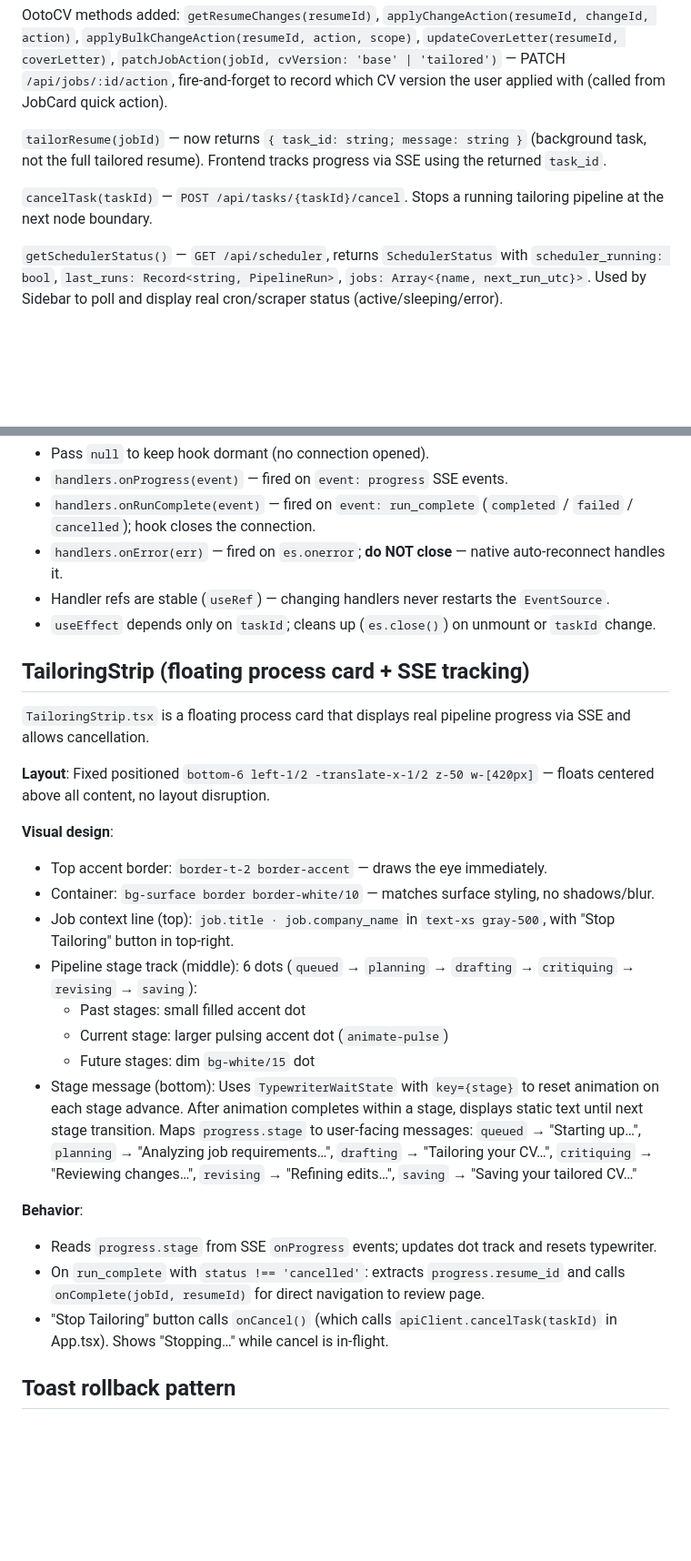
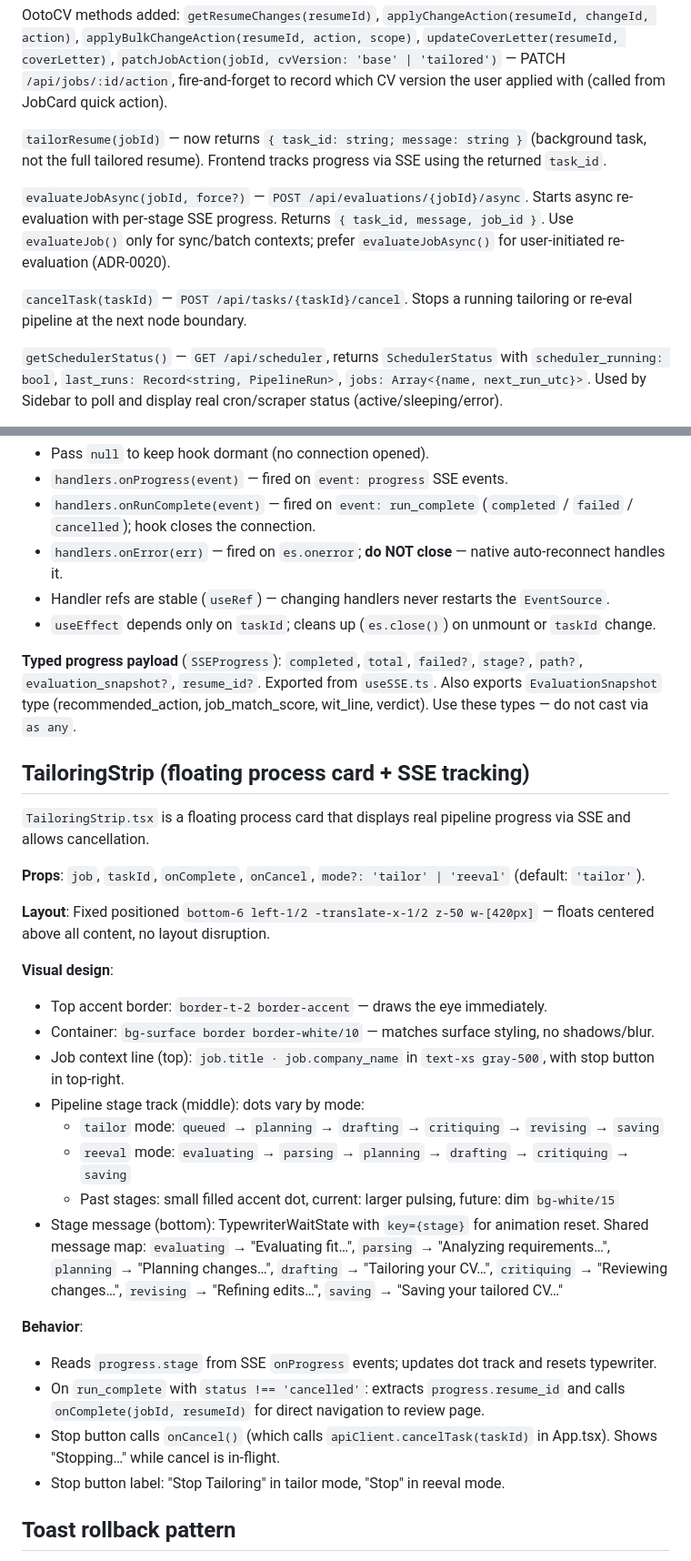
Before and after one commit to abhibalu/AI_Job_seeking, a Markdown page: glassresumatch-ai/CLAUDE.md, 2 parts joined by grey strips. Shown at 91% size. GitHub-like rendering; blank space fills up the shorter version.

```diff
--- a/glassresumatch-ai/CLAUDE.md
+++ b/glassresumatch-ai/CLAUDE.md
@@ -94,7 +94,11 @@ to record which CV version the user applied with (called from JobCard quick acti
 `tailorResume(jobId)` — now returns `{ task_id: string; message: string }` (background task, not
 the full tailored resume). Frontend tracks progress via SSE using the returned `task_id`.
 
-`cancelTask(taskId)` — `POST /api/tasks/{taskId}/cancel`. Stops a running tailoring pipeline at
+`evaluateJobAsync(jobId, force?)` — `POST /api/evaluations/{jobId}/async`. Starts async re-evaluation
+with per-stage SSE progress. Returns `{ task_id, message, job_id }`. Use `evaluateJob()` only for
+sync/batch contexts; prefer `evaluateJobAsync()` for user-initiated re-evaluation (ADR-0020).
+
+`cancelTask(taskId)` — `POST /api/tasks/{taskId}/cancel`. Stops a running tailoring or re-eval pipeline at
 the next node boundary.
 
 `getSchedulerStatus()` — `GET /api/scheduler`, returns `SchedulerStatus` with `scheduler_running: bool`,
@@ -197,33 +201,38 @@ catch { unmarkActioned(id); showToast({ onRetry: () => handleApply(id, cv) }); }
 - Handler refs are stable (`useRef`) — changing handlers never restarts the `EventSource`.
 - `useEffect` depends only on `taskId`; cleans up (`es.close()`) on unmount or `taskId` change.
 
+**Typed progress payload** (`SSEProgress`): `completed`, `total`, `failed?`, `stage?`, `path?`,
+`evaluation_snapshot?`, `resume_id?`. Exported from `useSSE.ts`. Also exports `EvaluationSnapshot`
+type (recommended_action, job_match_score, wit_line, verdict). Use these types — do not cast via `as any`.
+
 ## TailoringStrip (floating process card + SSE tracking)
 
 `TailoringStrip.tsx` is a floating process card that displays real pipeline progress via SSE and allows cancellation.
+
+**Props**: `job`, `taskId`, `onComplete`, `onCancel`, `mode?: 'tailor' | 'reeval'` (default: `'tailor'`).
 
 **Layout**: Fixed positioned `bottom-6 left-1/2 -translate-x-1/2 z-50 w-[420px]` — floats centered above all content, no layout disruption.
 
 **Visual design**:
 - Top accent border: `border-t-2 border-accent` — draws the eye immediately.
 - Container: `bg-surface border border-white/10` — matches surface styling, no shadows/blur.
-- Job context line (top): `job.title · job.company_name` in `text-xs gray-500`, with "Stop Tailoring" button in top-right.
-- Pipeline stage track (middle): 6 dots (`queued` → `planning` → `drafting` → `critiquing` → `revising` → `saving`):
-  - Past stages: small filled accent dot
-  - Current stage: larger pulsing accent dot (`animate-pulse`)
-  - Future stages: dim `bg-white/15` dot
-- Stage message (bottom): Uses `TypewriterWaitState` with `key={stage}` to reset animation on each stage advance.
-  After animation completes within a stage, displays static text until next stage transition.
-  Maps `progress.stage` to user-facing messages:
-  `queued` → "Starting up…", `planning` → "Analyzing job requirements…",
-  `drafting` → "Tailoring your CV…", `critiquing` → "Reviewing changes…",
-  `revising` → "Refining edits…", `saving` → "Saving your tailored CV…"
+- Job context line (top): `job.title · job.company_name` in `text-xs gray-500`, with stop button in top-right.
+- Pipeline stage track (middle): dots vary by mode:
+  - `tailor` mode: `queued` → `planning` → `drafting` → `critiquing` → `revising` → `saving`
+  - `reeval` mode: `evaluating` → `parsing` → `planning` → `drafting` → `critiquing` → `saving`
+  - Past stages: small filled accent dot, current: larger pulsing, future: dim `bg-white/15`
+- Stage message (bottom): TypewriterWaitState with `key={stage}` for animation reset.
+  Shared message map: `evaluating` → "Evaluating fit…", `parsing` → "Analyzing requirements…",
+  `planning` → "Planning changes…", `drafting` → "Tailoring your CV…",
+  `critiquing` → "Reviewing changes…", `revising` → "Refining edits…", `saving` → "Saving your tailored CV…"
 
 **Behavior**:
 - Reads `progress.stage` from SSE `onProgress` events; updates dot track and resets typewriter.
 - On `run_complete` with `status !== 'cancelled'`: extracts `progress.resume_id` and calls
   `onComplete(jobId, resumeId)` for direct navigation to review page.
-- "Stop Tailoring" button calls `onCancel()` (which calls `apiClient.cancelTask(taskId)` in App.tsx).
+- Stop button calls `onCancel()` (which calls `apiClient.cancelTask(taskId)` in App.tsx).
   Shows "Stopping…" while cancel is in-flight.
+- Stop button label: "Stop Tailoring" in tailor mode, "Stop" in reeval mode.
 
 ## Toast rollback pattern
 
```
Also changed, not shown: api/CLAUDE.md (+1 -0 lines), services/CLAUDE.md (+21 -0 lines).
